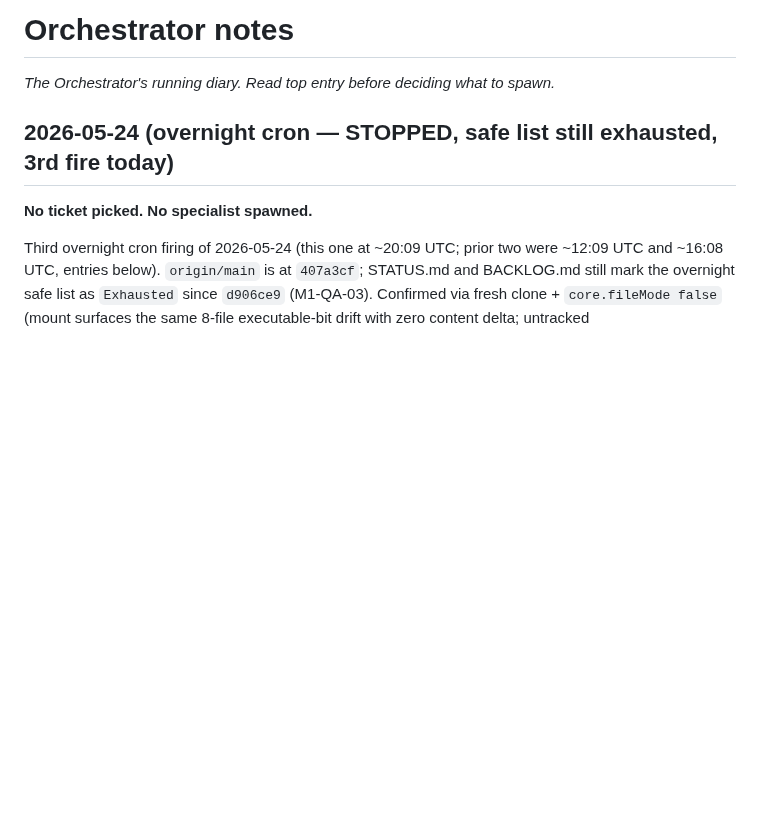
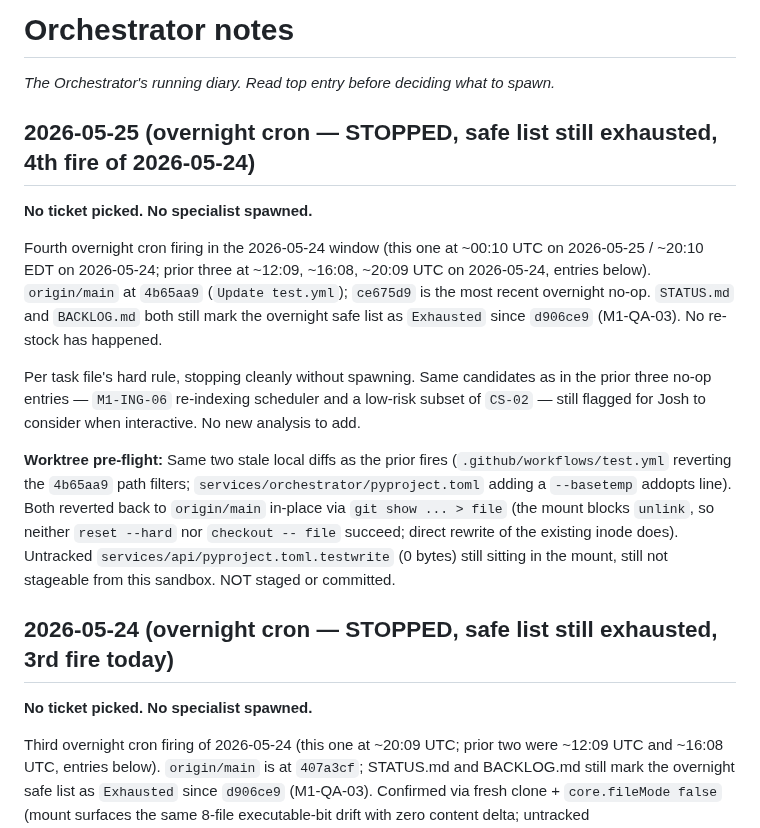
Before and after one commit to versawiki/dev, a Markdown page: notes/orchestrator.md, the part around the change. GitHub-like rendering; blank space fills up the shorter version.

Commit message:
[overnight] No-op: safe list still exhausted (4th fire today)
Fourth overnight cron firing of 2026-05-24 (this one at ~00:10 UTC on
2026-05-25 / ~20:10 EDT on 2026-05-24; prior three at ~12:09, ~16:08,
~20:09 UTC on 2026-05-24). STATUS.md and BACKLOG.md still mark the
overnight safe list as Exhausted since d906ce9 (M1-QA-03). No re-stock
has happened; stopping cleanly per task-file hard rule.

Diary entry prepended to notes/orchestrator.md.
No code touched. No specialist spawned.

```diff
--- a/notes/orchestrator.md
+++ b/notes/orchestrator.md
@@ -1,6 +1,16 @@
 # Orchestrator notes
 
 _The Orchestrator's running diary. Read top entry before deciding what to spawn._
+
+## 2026-05-25 (overnight cron — STOPPED, safe list still exhausted, 4th fire of 2026-05-24)
+
+**No ticket picked. No specialist spawned.**
+
+Fourth overnight cron firing in the 2026-05-24 window (this one at ~00:10 UTC on 2026-05-25 / ~20:10 EDT on 2026-05-24; prior three at ~12:09, ~16:08, ~20:09 UTC on 2026-05-24, entries below). `origin/main` at `4b65aa9` (`Update test.yml`); `ce675d9` is the most recent overnight no-op. `STATUS.md` and `BACKLOG.md` both still mark the overnight safe list as `Exhausted` since `d906ce9` (M1-QA-03). No re-stock has happened.
+
+Per task file's hard rule, stopping cleanly without spawning. Same candidates as in the prior three no-op entries — `M1-ING-06` re-indexing scheduler and a low-risk subset of `CS-02` — still flagged for Josh to consider when interactive. No new analysis to add.
+
+**Worktree pre-flight:** Same two stale local diffs as the prior fires (`.github/workflows/test.yml` reverting the `4b65aa9` path filters; `services/orchestrator/pyproject.toml` adding a `--basetemp` addopts line). Both reverted back to `origin/main` in-place via `git show ... > file` (the mount blocks `unlink`, so neither `reset --hard` nor `checkout -- file` succeed; direct rewrite of the existing inode does). Untracked `services/api/pyproject.toml.testwrite` (0 bytes) still sitting in the mount, still not stageable from this sandbox. NOT staged or committed.
 
 ## 2026-05-24 (overnight cron — STOPPED, safe list still exhausted, 3rd fire today)
 
```
